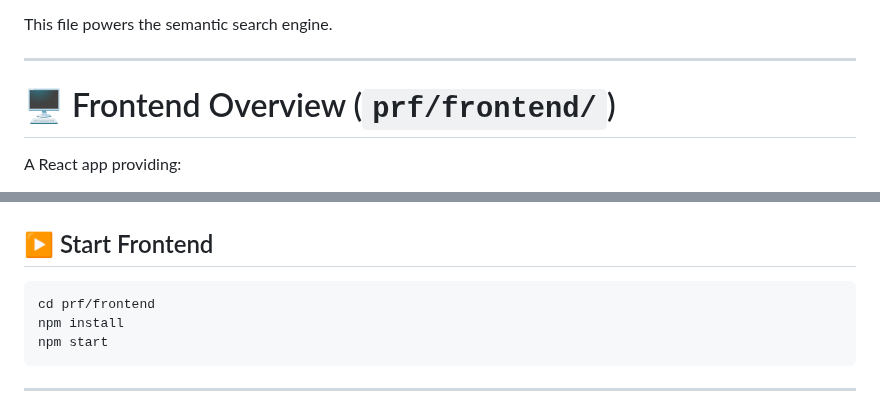
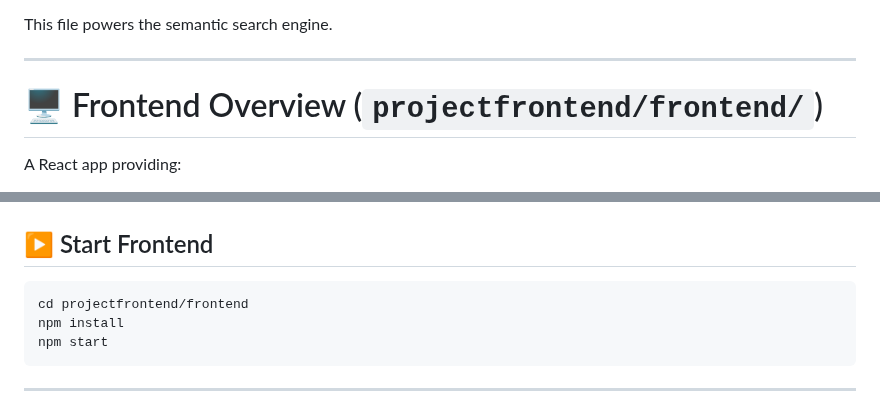
Before and after one commit to AabidMK/QueryTube_Infosys_Internship_OCT25, a Markdown page: README.md, 2 parts joined by grey strips. Rendered like a GitHub page.

````diff
--- a/README.md
+++ b/README.md
@@ -116,7 +109,7 @@ This file powers the semantic search engine.
 
 ---
 
-# 🖥️ Frontend Overview (`prf/frontend/`)
+# 🖥️ Frontend Overview (`projectfrontend/frontend/`)
 
 A React app providing:
 - Search interface
@@ -166,7 +159,7 @@ REACT_APP_API_URL=http://localhost:8000
 
 ## ▶ Start Frontend
 ```bash
-cd prf/frontend
+cd projectfrontend/frontend
 npm install
 npm start
 ```
````
Also changed, not shown: other parts of README.md (+9 -16 lines).
